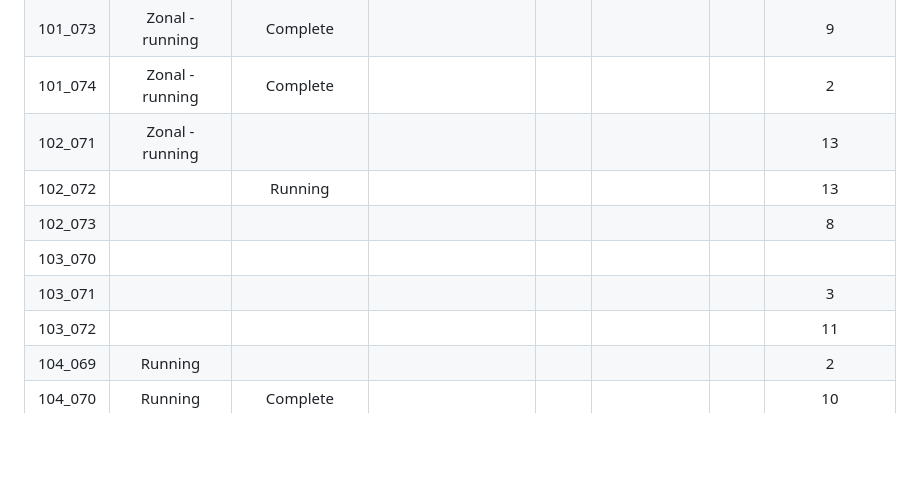
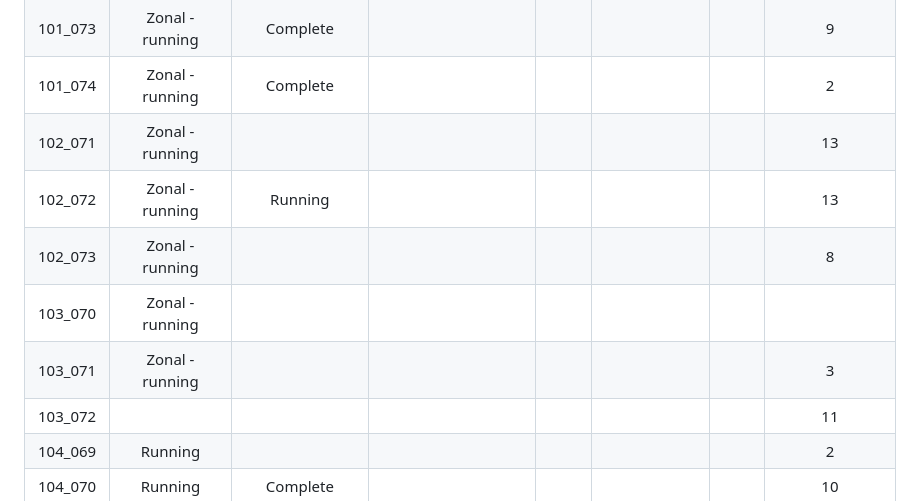
Before and after one commit to Robotmcgregor/biomass, a Markdown page: README.md, the part around the change. Rendered like a GitHub page; blank space fills up the shorter version.

```diff
--- a/README.md
+++ b/README.md
@@ -126,10 +126,10 @@ check that the new location works?
 | 101_073 | Zonal - running | Complete | | ||  | 9 |
 | 101_074 | Zonal - running | Complete | | || | 2|
 | 102_071 | Zonal - running | | | || | 13|
-| 102_072 | | Running | | | ||  13|
-| 102_073 | | | | | || 8|
-|103_070| | || | | | |12|
-|103_071| | | || | | 3|
+| 102_072 |Zonal - running  | Running | | | ||  13|
+| 102_073 | Zonal - running | | | | || 8|
+|103_070| Zonal - running  | || | | | |12|
+|103_071| Zonal - running  | | || | | 3|
 |103_072| | | || | | 11|
 |104_069| Running | | | || |  2|
 |104_070| Running |Complete | | || | 10|
```
